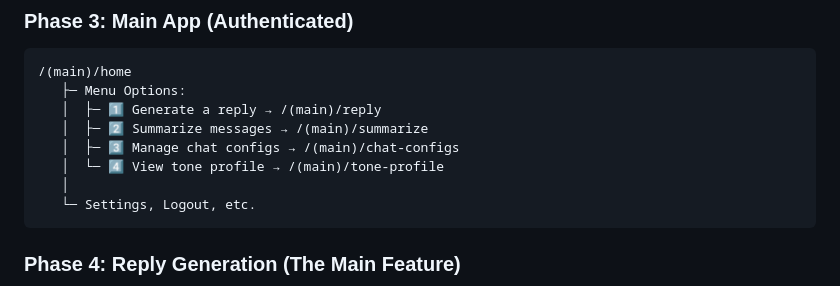
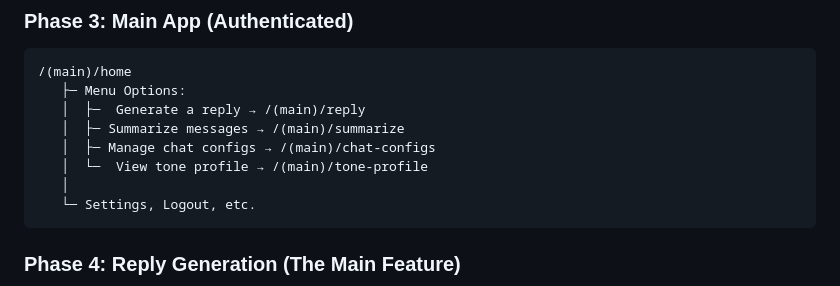
Before and after one commit to chinmay1248/PersonaAI, a Markdown page: CODE_REVIEW.md, the part around one of its changes. Drawn GitHub-style.

Commit message:
Fix formatting and remove unnecessary symbols in CODE_REVIEW.md

````diff
--- a/CODE_REVIEW.md
+++ b/CODE_REVIEW.md
@@ -62,10 +62,10 @@ App navigates to: /(main)/home
 ```
 /(main)/home
    ├─ Menu Options:
-   │  ├─ 1️⃣ Generate a reply → /(main)/reply
-   │  ├─ 2️⃣ Summarize messages → /(main)/summarize
-   │  ├─ 3️⃣ Manage chat configs → /(main)/chat-configs
-   │  └─ 4️⃣ View tone profile → /(main)/tone-profile
+   │  ├─  Generate a reply → /(main)/reply
+   │  ├─ Summarize messages → /(main)/summarize
+   │  ├─ Manage chat configs → /(main)/chat-configs
+   │  └─  View tone profile → /(main)/tone-profile
    │
    └─ Settings, Logout, etc.
 ```
````
Also changed, not shown: other parts of CODE_REVIEW.md (+3 -3 lines).
